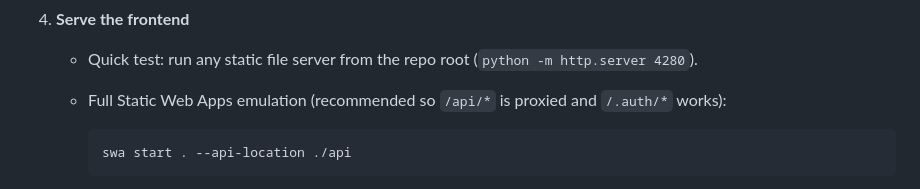
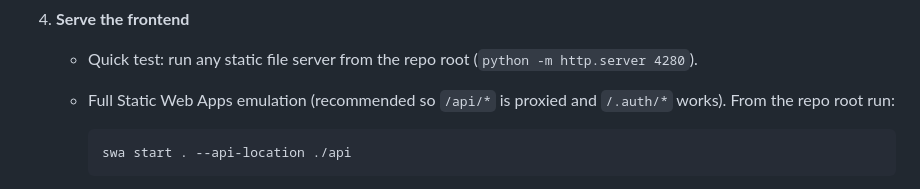
Before and after one commit to pwhelan6301/Polestar, a Markdown page: README.md, the part around the change. GitHub-like rendering.

Commit message:
docs: clarify swa start usage

````diff
--- a/README.md
+++ b/README.md
@@ -89,7 +89,7 @@ Polestar Document Drafter is an Azure Static Web Apps project that lets teams as
 
 4. **Serve the frontend**
    - Quick test: run any static file server from the repo root (`python -m http.server 4280`).
-   - Full Static Web Apps emulation (recommended so `/api/*` is proxied and `/.auth/*` works):
+   - Full Static Web Apps emulation (recommended so `/api/*` is proxied and `/.auth/*` works). From the repo root run:
 
      ```bash
      swa start . --api-location ./api
````
